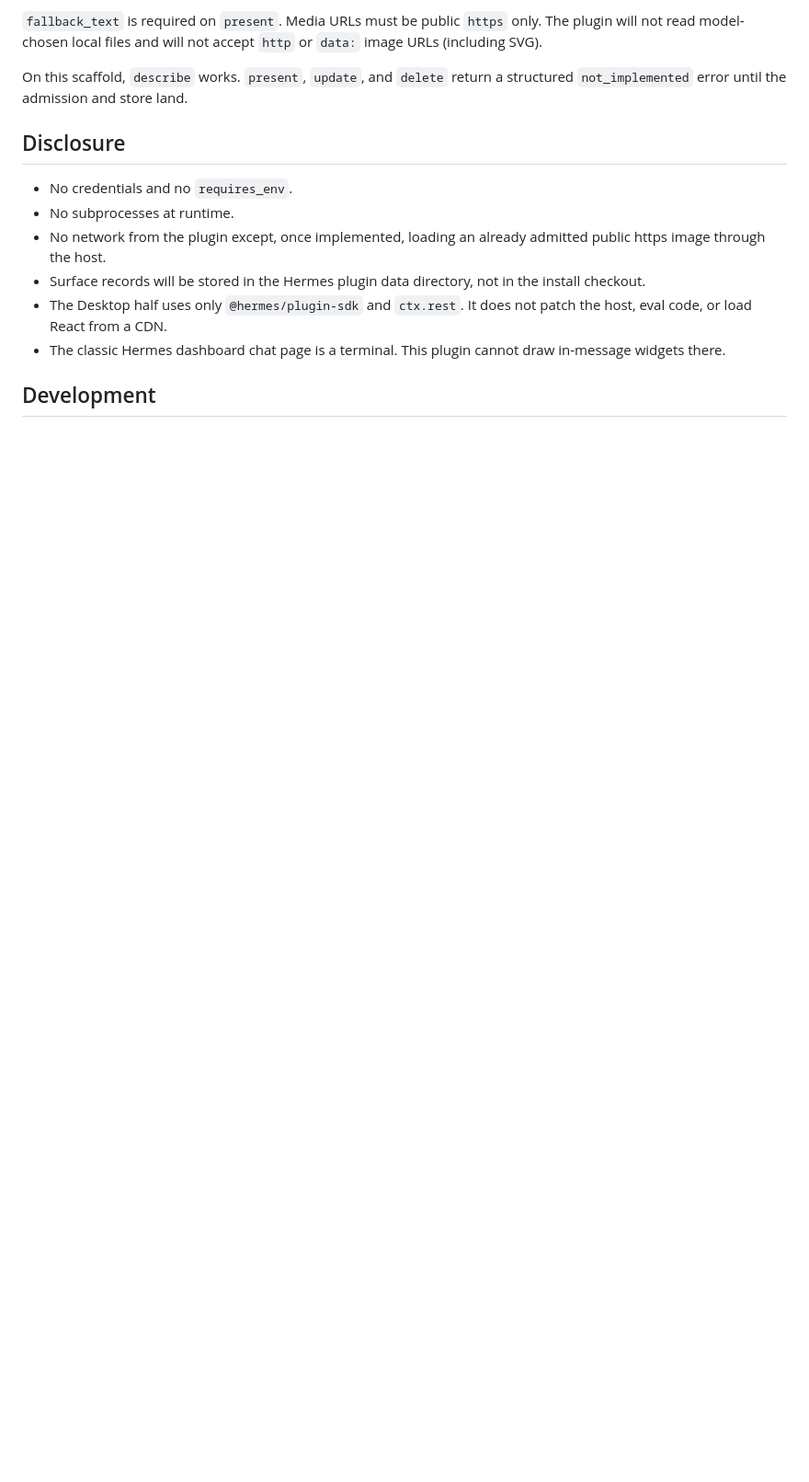
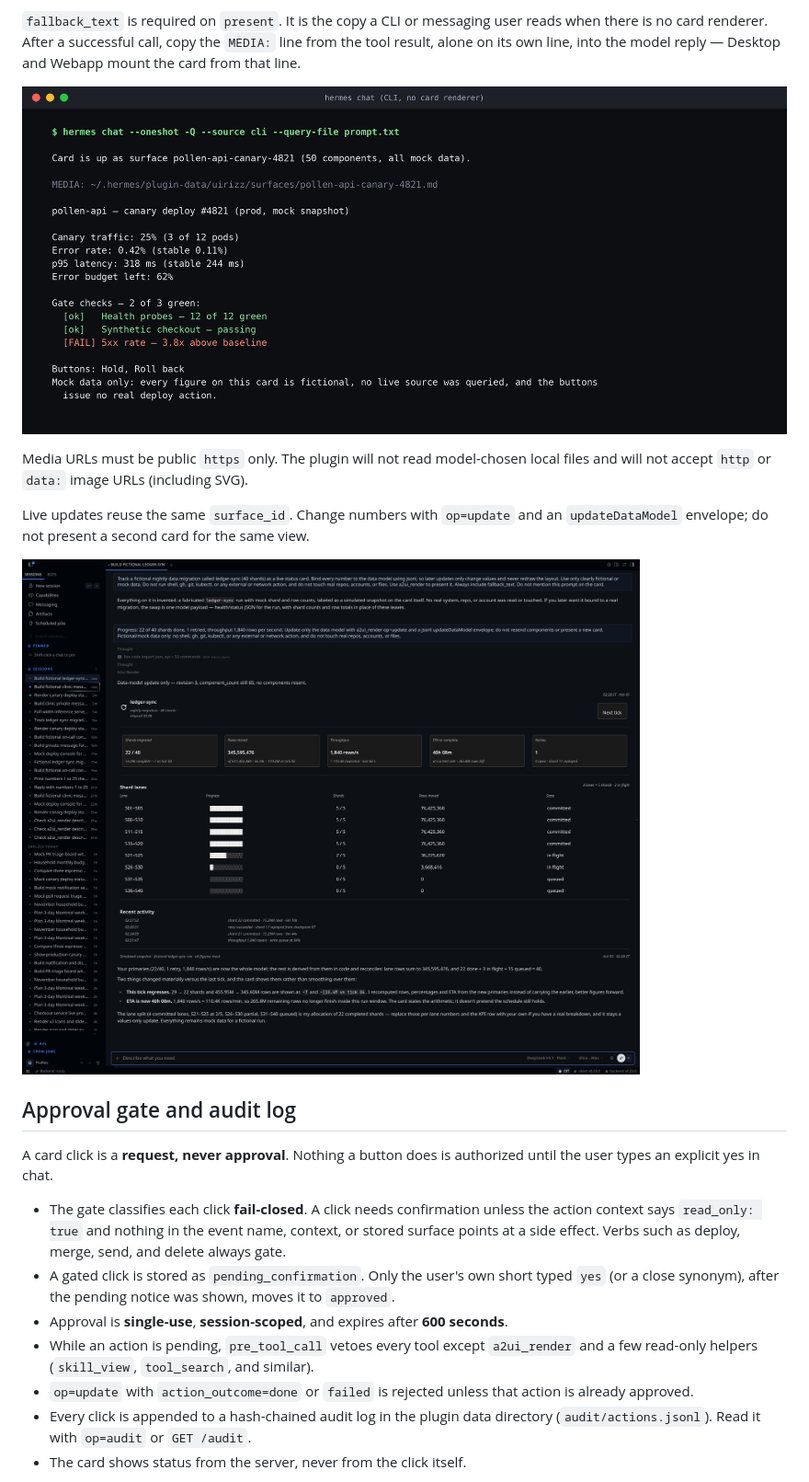
Before and after one commit to mojomast/uirizz, a Markdown page: README.md, the part around one of its changes. Shown at 92% size. GitHub-like rendering; pictures changed too: docs/screenshots/cli-fallback.png (added), docs/screenshots/live-update.png (added); blank space fills up the shorter version.

```diff
--- a/README.md
+++ b/README.md
@@ -51,22 +67,40 @@ Skill id: `uirizz:uirizz`. Pass that exact string to `skill_view` (no
 
-`fallback_text` is required on `present`. Media URLs must be public `https`
-only. The plugin will not read model-chosen local files and will not accept
-`http` or `data:` image URLs (including SVG).
+`fallback_text` is required on `present`. It is the copy a CLI or messaging
+user reads when there is no card renderer. After a successful call, copy the
+`MEDIA:` line from the tool result, alone on its own line, into the model
+reply — Desktop and Webapp mount the card from that line.
 
-On this scaffold, `describe` works. `present`, `update`, and `delete` return a
-structured `not_implemented` error until the admission and store land.
+![The same canary deploy status as plain fallback_text in `hermes chat` (no card renderer)](docs/screenshots/cli-fallback.png)
 
-## Disclosure
+Media URLs must be public `https` only. The plugin will not read model-chosen
+local files and will not accept `http` or `data:` image URLs (including SVG).
 
-- No credentials and no `requires_env`.
-- No subprocesses at runtime.
-- No network from the plugin except, once implemented, loading an already
-  admitted public https image through the host.
-- Surface records will be stored in the Hermes plugin data directory, not in
-  the install checkout.
-- The Desktop half uses only `@hermes/plugin-sdk` and `ctx.rest`. It does not
-  patch the host, eval code, or load React from a CDN.
-- The classic Hermes dashboard chat page is a terminal. This plugin cannot
-  draw in-message widgets there.
+Live updates reuse the same `surface_id`. Change numbers with `op=update` and
+an `updateDataModel` envelope; do not present a second card for the same view.
 
-## Development
+![A live ledger-sync status card after a data-model-only update (values changed, layout unchanged)](docs/screenshots/live-update.png)
+
+## Approval gate and audit log
+
+A card click is a **request, never approval**. Nothing a button does is
+authorized until the user types an explicit yes in chat.
+
+- The gate classifies each click **fail-closed**. A click needs confirmation
+  unless the action context says `read_only: true` and nothing in the event
+  name, context, or stored surface points at a side effect. Verbs such as
+  deploy, merge, send, and delete always gate.
+- A gated click is stored as `pending_confirmation`. Only the user's own short
+  typed `yes` (or a close synonym), after the pending notice was shown, moves
+  it to `approved`.
+- Approval is **single-use**, **session-scoped**, and expires after **600
+  seconds**.
+- While an action is pending, `pre_tool_call` vetoes every tool except
+  `a2ui_render` and a few read-only helpers (`skill_view`, `tool_search`, and
+  similar).
+- `op=update` with `action_outcome=done` or `failed` is rejected unless that
+  action is already approved.
+- Every click is appended to a hash-chained audit log in the plugin data
+  directory (`audit/actions.jsonl`). Read it with `op=audit` or
+  `GET /audit`.
+- The card shows status from the server, never from the click itself.
+
```
Also changed, not shown: other parts of README.md (+132 -43 lines), CHANGELOG.md (added, +45 -0 lines), docs/screenshots/approval-pending.png (added), docs/screenshots/audit-log.png (added), docs/screenshots/espresso-compare.png (added), docs/screenshots/private-form.png (added), 13 other files.
